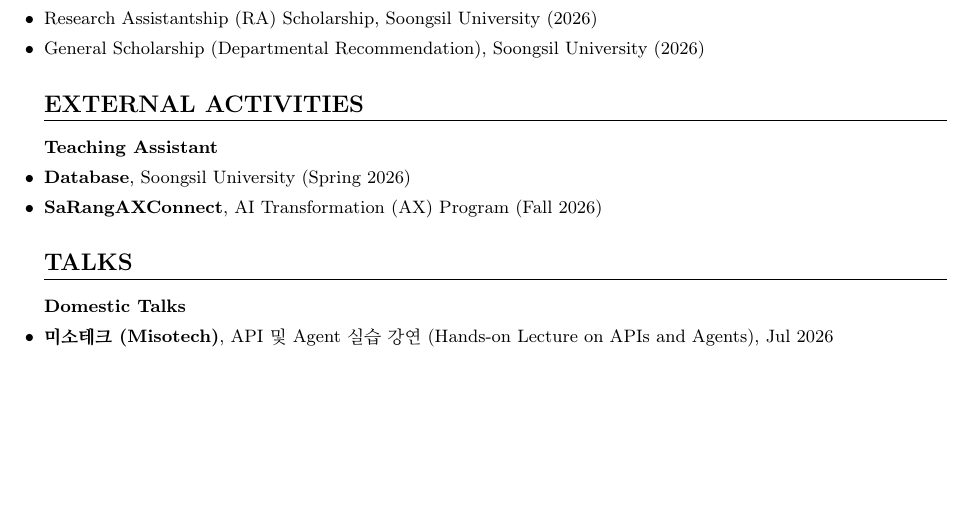
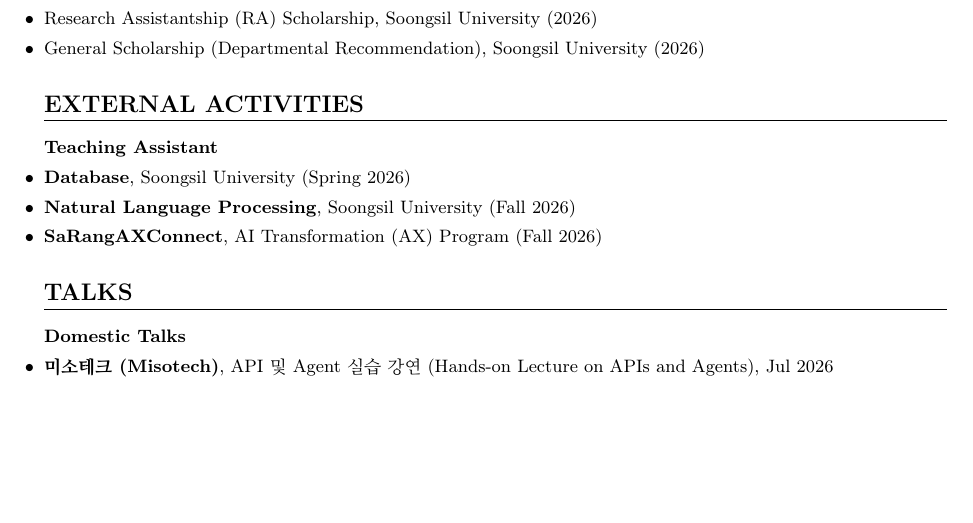
Before and after one commit to jiyoon113/jiyoon113.github.io, a LaTeX CV (Curriculum_Vitae_GiyoonJang.tex): part of page 2 of 2, cut so that both start at the same text. Compiled offline with pdfLaTeX.

Commit message:
Add NLP teaching assistant to External Activities
Co-Authored-By: Claude Opus 5.5 <noreply@anthropic.com>

```diff
--- a/Curriculum_Vitae_GiyoonJang.tex
+++ b/Curriculum_Vitae_GiyoonJang.tex
@@ -186,6 +186,7 @@
 \textbf{Teaching Assistant}
 \begin{itemize}
     \item \small{\textbf{Database}, Soongsil University (Spring 2026)}
+    \item \small{\textbf{Natural Language Processing}, Soongsil University (Fall 2026)}
     \item \small{\textbf{SaRangAXConnect}, AI Transformation (AX) Program (Fall 2026)}
 \end{itemize}
 
```
Also changed, not shown: Curriculum_Vitae_GiyoonJang.pdf.
